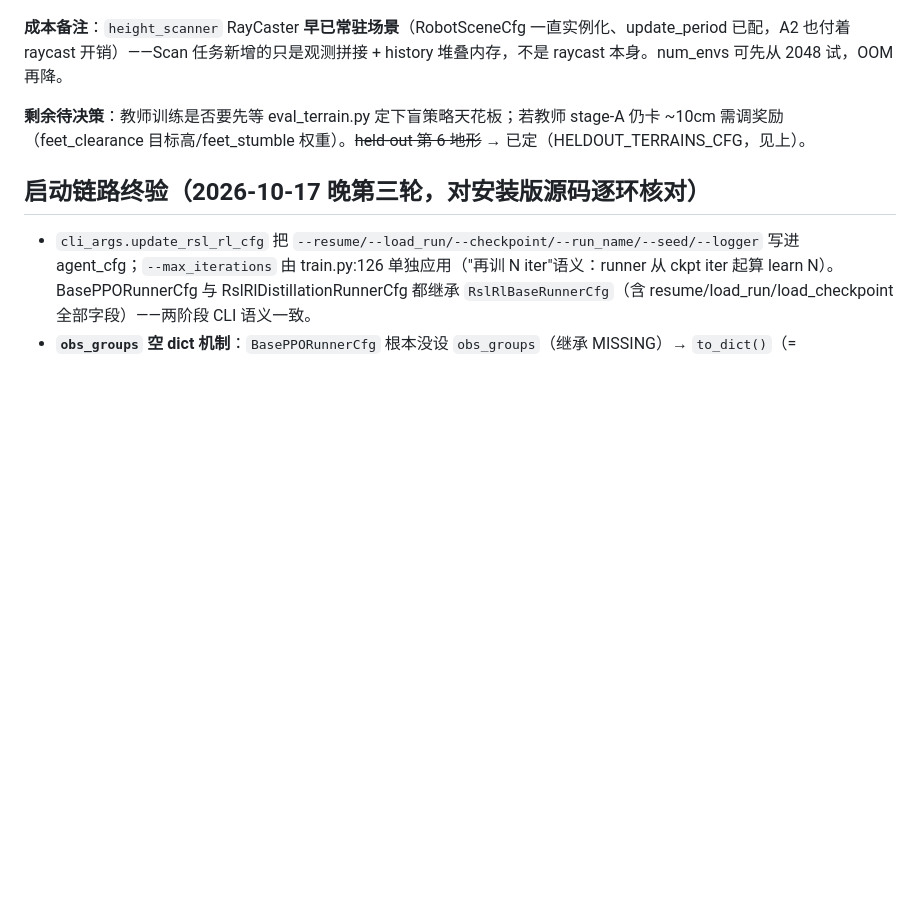
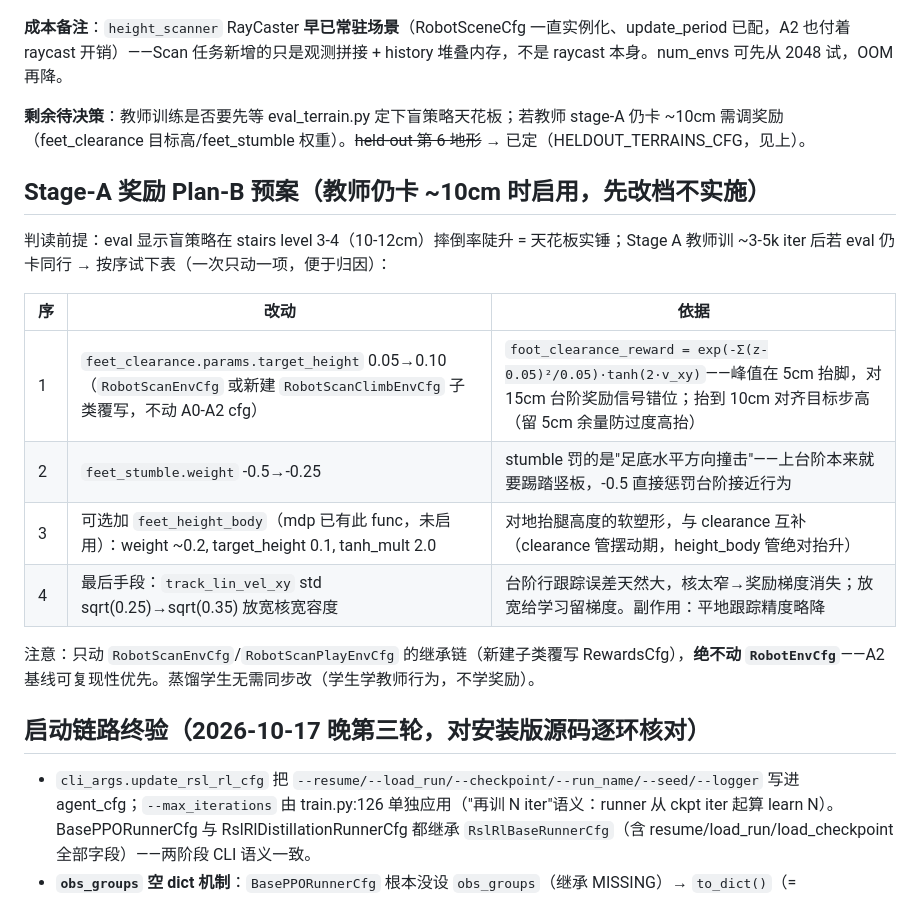
Before and after one commit to Nood17/IsaacSimbot, a Markdown page: docs/quadruped/A3-teacher-student实现路径.md, the part around the change. GitHub-like rendering; blank space fills up the shorter version.

Commit message:
docs(quadruped): stage-A reward plan-B (ordered, one-knob-at-a-time)
Pre-drafted fallback for "teacher still plateaus ~10cm": raise
feet_clearance target_height 0.05->0.10, halve feet_stumble weight,
optionally add feet_height_body, widen track kernel as last resort.
Changes must subclass RobotScanEnvCfg, never touch RobotEnvCfg (A2
baseline reproducibility).

Generated with [Devin](https://devin.ai)

Co-Authored-By: Devin <158243242+devin-ai-integration[bot]@users.noreply.github.com>

```diff
--- a/docs/quadruped/A3-teacher-student实现路径.md
+++ b/docs/quadruped/A3-teacher-student实现路径.md
@@ -59,6 +59,19 @@
 
 **剩余待决策**：教师训练是否要先等 eval_terrain.py 定下盲策略天花板；若教师 stage-A 仍卡 ~10cm 需调奖励（feet_clearance 目标高/feet_stumble 权重）。~~held-out 第 6 地形~~ → 已定（HELDOUT_TERRAINS_CFG，见上）。
 
+## Stage-A 奖励 Plan-B 预案（教师仍卡 ~10cm 时启用，先改档不实施）
+
+判读前提：eval 显示盲策略在 stairs level 3-4（10-12cm）摔倒率陡升 = 天花板实锤；Stage A 教师训 ~3-5k iter 后若 eval 仍卡同行 → 按序试下表（一次只动一项，便于归因）：
+
+| 序 | 改动 | 依据 |
+|---|------|------|
+| 1 | `feet_clearance.params.target_height` 0.05→0.10（`RobotScanEnvCfg` 或新建 `RobotScanClimbEnvCfg` 子类覆写，不动 A0-A2 cfg） | `foot_clearance_reward = exp(-Σ(z-0.05)²/0.05)·tanh(2·v_xy)`——峰值在 5cm 抬脚，对 15cm 台阶奖励信号错位；抬到 10cm 对齐目标步高（留 5cm 余量防过度高抬） |
+| 2 | `feet_stumble.weight` -0.5→-0.25 | stumble 罚的是"足底水平方向撞击"——上台阶本来就要踢踏竖板，-0.5 直接惩罚台阶接近行为 |
+| 3 | 可选加 `feet_height_body`（mdp 已有此 func，未启用）：weight ~0.2, target_height 0.1, tanh_mult 2.0 | 对地抬腿高度的软塑形，与 clearance 互补（clearance 管摆动期，height_body 管绝对抬升） |
+| 4 | 最后手段：`track_lin_vel_xy` std sqrt(0.25)→sqrt(0.35) 放宽核宽容度 | 台阶行跟踪误差天然大，核太窄→奖励梯度消失；放宽给学习留梯度。副作用：平地跟踪精度略降 |
+
+注意：只动 `RobotScanEnvCfg`/`RobotScanPlayEnvCfg` 的继承链（新建子类覆写 RewardsCfg），**绝不动 `RobotEnvCfg`**——A2 基线可复现性优先。蒸馏学生无需同步改（学生学教师行为，不学奖励）。
+
 ## 启动链路终验（2026-10-17 晚第三轮，对安装版源码逐环核对）
 
 - `cli_args.update_rsl_rl_cfg` 把 `--resume/--load_run/--checkpoint/--run_name/--seed/--logger` 写进 agent_cfg；`--max_iterations` 由 train.py:126 单独应用（"再训 N iter"语义：runner 从 ckpt iter 起算 learn N）。BasePPORunnerCfg 与 RslRlDistillationRunnerCfg 都继承 `RslRlBaseRunnerCfg`（含 resume/load_run/load_checkpoint 全部字段）——两阶段 CLI 语义一致。
```
